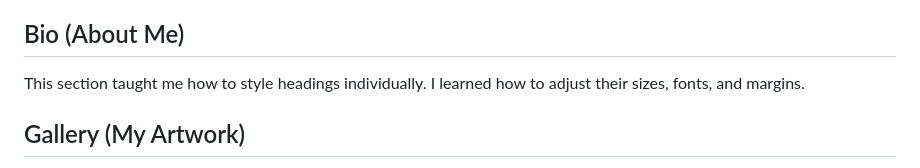
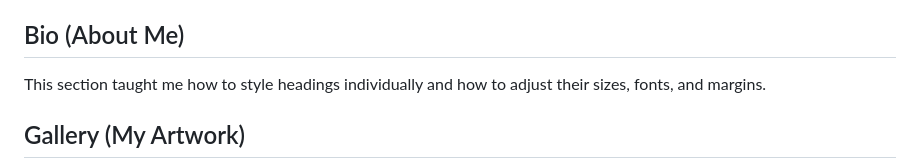
Before and after one commit to SteveCaruso/idmx-225-gitignore-template, a Markdown page: README.md, the part around the change. Rendered like a GitHub page.

Commit message:
Update README in Bio section

```diff
--- a/README.md
+++ b/README.md
@@ -18,7 +18,7 @@ In this section, I learned how to use the img element to embed images into a web
 
 ## Bio (About Me)
 
-This section taught me how to style headings individually. I learned how to adjust their sizes, fonts, and margins.
+This section taught me how to style headings individually and how to adjust their sizes, fonts, and margins.
 
 
 ## Gallery (My Artwork)
```
